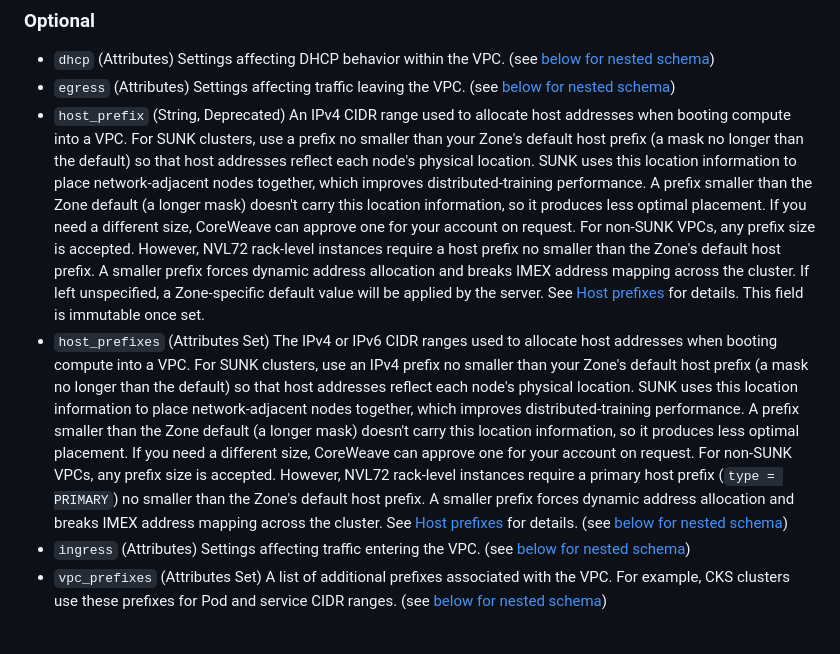
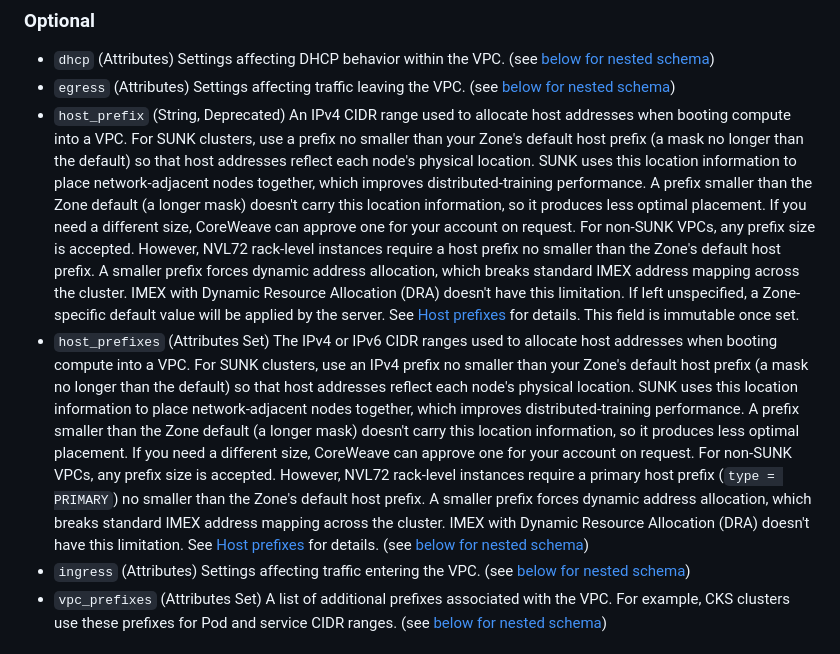
Before and after one commit to coreweave/terraform-provider-coreweave, a Markdown page: docs/resources/networking_vpc.md, the part around the change. Drawn GitHub-style.

Commit message:
Regenerate docs

```diff
--- a/docs/resources/networking_vpc.md
+++ b/docs/resources/networking_vpc.md
@@ -92,8 +92,8 @@ resource "coreweave_networking_vpc" "example" {
 
 - `dhcp` (Attributes) Settings affecting DHCP behavior within the VPC. (see [below for nested schema](#nestedatt--dhcp))
 - `egress` (Attributes) Settings affecting traffic leaving the VPC. (see [below for nested schema](#nestedatt--egress))
-- `host_prefix` (String, Deprecated) An IPv4 CIDR range used to allocate host addresses when booting compute into a VPC. For SUNK clusters, use a prefix no smaller than your Zone's default host prefix (a mask no longer than the default) so that host addresses reflect each node's physical location. SUNK uses this location information to place network-adjacent nodes together, which improves distributed-training performance. A prefix smaller than the Zone default (a longer mask) doesn't carry this location information, so it produces less optimal placement. If you need a different size, CoreWeave can approve one for your account on request. For non-SUNK VPCs, any prefix size is accepted. However, NVL72 rack-level instances require a host prefix no smaller than the Zone's default host prefix. A smaller prefix forces dynamic address allocation and breaks IMEX address mapping across the cluster. If left unspecified, a Zone-specific default value will be applied by the server. See [Host prefixes](https://docs.coreweave.com/products/networking/vpc/create-manage-vpcs#host-prefixes) for details. This field is immutable once set.
-- `host_prefixes` (Attributes Set) The IPv4 or IPv6 CIDR ranges used to allocate host addresses when booting compute into a VPC. For SUNK clusters, use an IPv4 prefix no smaller than your Zone's default host prefix (a mask no longer than the default) so that host addresses reflect each node's physical location. SUNK uses this location information to place network-adjacent nodes together, which improves distributed-training performance. A prefix smaller than the Zone default (a longer mask) doesn't carry this location information, so it produces less optimal placement. If you need a different size, CoreWeave can approve one for your account on request. For non-SUNK VPCs, any prefix size is accepted. However, NVL72 rack-level instances require a primary host prefix (`type = PRIMARY`) no smaller than the Zone's default host prefix. A smaller prefix forces dynamic address allocation and breaks IMEX address mapping across the cluster. See [Host prefixes](https://docs.coreweave.com/products/networking/vpc/create-manage-vpcs#host-prefixes) for details. (see [below for nested schema](#nestedatt--host_prefixes))
+- `host_prefix` (String, Deprecated) An IPv4 CIDR range used to allocate host addresses when booting compute into a VPC. For SUNK clusters, use a prefix no smaller than your Zone's default host prefix (a mask no longer than the default) so that host addresses reflect each node's physical location. SUNK uses this location information to place network-adjacent nodes together, which improves distributed-training performance. A prefix smaller than the Zone default (a longer mask) doesn't carry this location information, so it produces less optimal placement. If you need a different size, CoreWeave can approve one for your account on request. For non-SUNK VPCs, any prefix size is accepted. However, NVL72 rack-level instances require a host prefix no smaller than the Zone's default host prefix. A smaller prefix forces dynamic address allocation, which breaks standard IMEX address mapping across the cluster. IMEX with Dynamic Resource Allocation (DRA) doesn't have this limitation. If left unspecified, a Zone-specific default value will be applied by the server. See [Host prefixes](https://docs.coreweave.com/products/networking/vpc/create-manage-vpcs#host-prefixes) for details. This field is immutable once set.
+- `host_prefixes` (Attributes Set) The IPv4 or IPv6 CIDR ranges used to allocate host addresses when booting compute into a VPC. For SUNK clusters, use an IPv4 prefix no smaller than your Zone's default host prefix (a mask no longer than the default) so that host addresses reflect each node's physical location. SUNK uses this location information to place network-adjacent nodes together, which improves distributed-training performance. A prefix smaller than the Zone default (a longer mask) doesn't carry this location information, so it produces less optimal placement. If you need a different size, CoreWeave can approve one for your account on request. For non-SUNK VPCs, any prefix size is accepted. However, NVL72 rack-level instances require a primary host prefix (`type = PRIMARY`) no smaller than the Zone's default host prefix. A smaller prefix forces dynamic address allocation, which breaks standard IMEX address mapping across the cluster. IMEX with Dynamic Resource Allocation (DRA) doesn't have this limitation. See [Host prefixes](https://docs.coreweave.com/products/networking/vpc/create-manage-vpcs#host-prefixes) for details. (see [below for nested schema](#nestedatt--host_prefixes))
 - `ingress` (Attributes) Settings affecting traffic entering the VPC. (see [below for nested schema](#nestedatt--ingress))
 - `vpc_prefixes` (Attributes Set) A list of additional prefixes associated with the VPC. For example, CKS clusters use these prefixes for Pod and service CIDR ranges. (see [below for nested schema](#nestedatt--vpc_prefixes))
 
```
